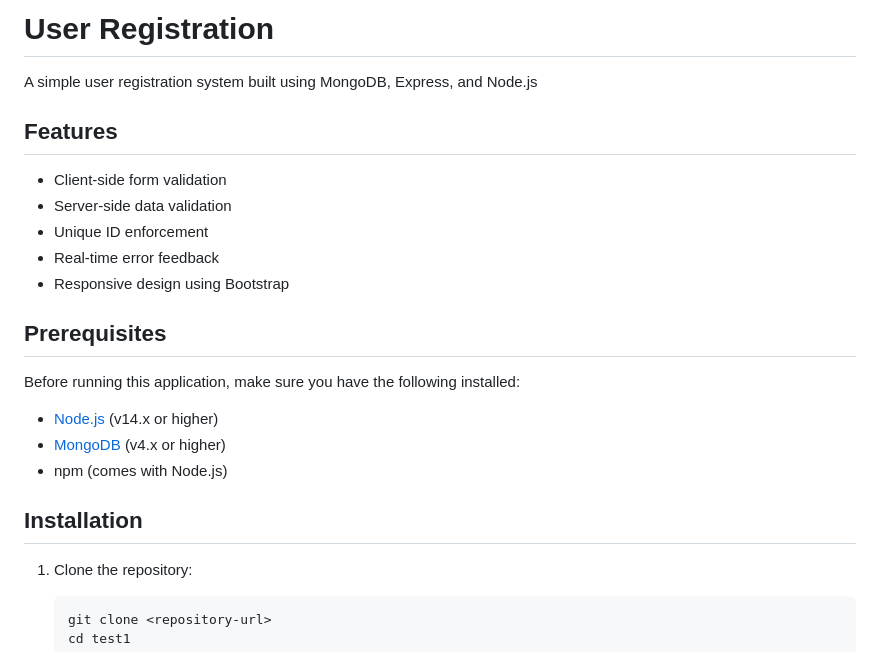
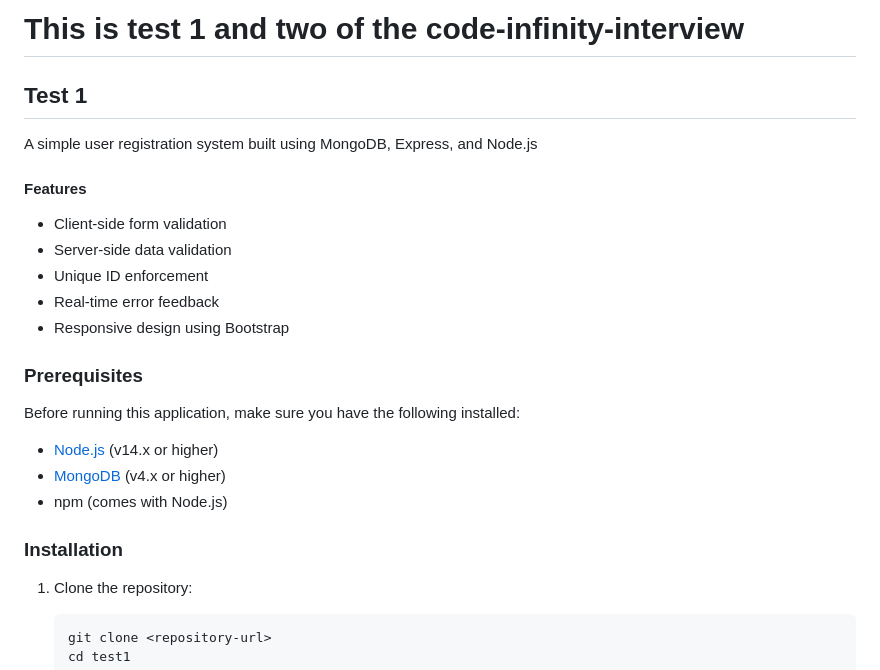
Before and after one commit to AliyuYahaya/code-infinity-test, a Markdown page: README.md, the part around one of its changes. Drawn GitHub-style.

````diff
--- a/test1/README.md
+++ b/README.md
@@ -1,8 +1,8 @@
-# User Registration
-
+# This is test 1 and two of the code-infinity-interview
+## Test 1
 A simple user registration system built using MongoDB, Express, and Node.js
 
-## Features
+#### Features
 
 - Client-side form validation
 - Server-side data validation
@@ -10,7 +10,7 @@ A simple user registration system built using MongoDB, Express, and Node.js
 - Real-time error feedback
 - Responsive design using Bootstrap
 
-## Prerequisites
+### Prerequisites
 
 Before running this application, make sure you have the following installed:
 
@@ -18,7 +18,7 @@ Before running this application, make sure you have the following installed:
 - [MongoDB](https://www.mongodb.com/try/download/community) (v4.x or higher)
 - npm (comes with Node.js)
 
-## Installation
+### Installation
 
 1. Clone the repository:
    ```
````
Also changed, not shown: other parts of README.md (+10 -10 lines).
